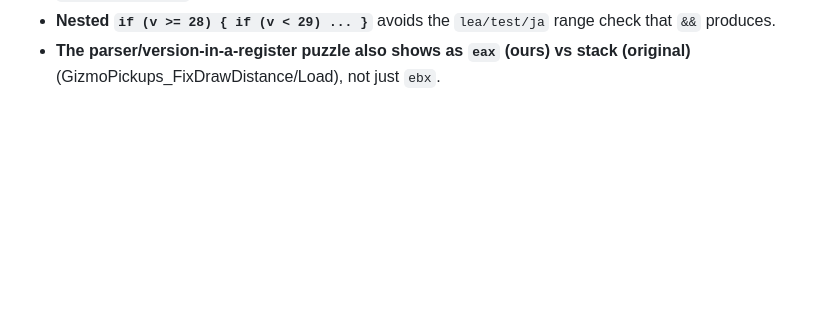
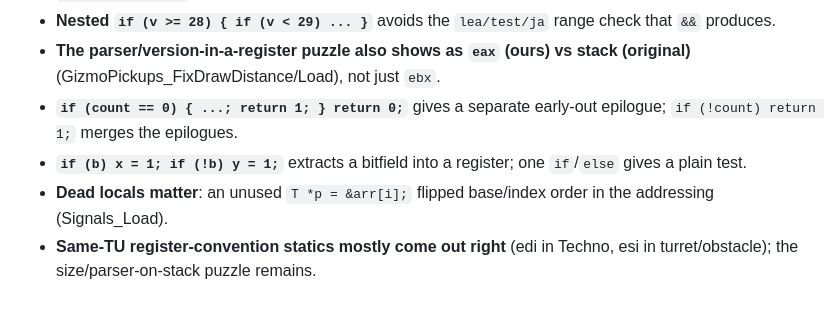
Before and after one commit to wasdhjklxyz/lbtvg, a Markdown page: docs/workflow.md, the part around the change. GitHub-like rendering; blank space fills up the shorter version.

Commit message:
docs: run 24 habits
Co-Authored-By: Claude Opus 5.5 <noreply@anthropic.com>

```diff
--- a/docs/workflow.md
+++ b/docs/workflow.md
@@ -464,3 +464,11 @@ enough matched code for the percentage to mean something.
   range check that `&&` produces.
 - **The parser/version-in-a-register puzzle also shows as `eax` (ours) vs
   stack (original)** (GizmoPickups_FixDrawDistance/Load), not just `ebx`.
+- **`if (count == 0) { ...; return 1; } return 0;`** gives a separate
+  early-out epilogue; `if (!count) return 1;` merges the epilogues.
+- **`if (b) x = 1; if (!b) y = 1;`** extracts a bitfield into a register; one
+  `if`/`else` gives a plain test.
+- **Dead locals matter**: an unused `T *p = &arr[i];` flipped base/index order
+  in the addressing (Signals_Load).
+- **Same-TU register-convention statics mostly come out right** (edi in
+  Techno, esi in turret/obstacle); the size/parser-on-stack puzzle remains.
```
